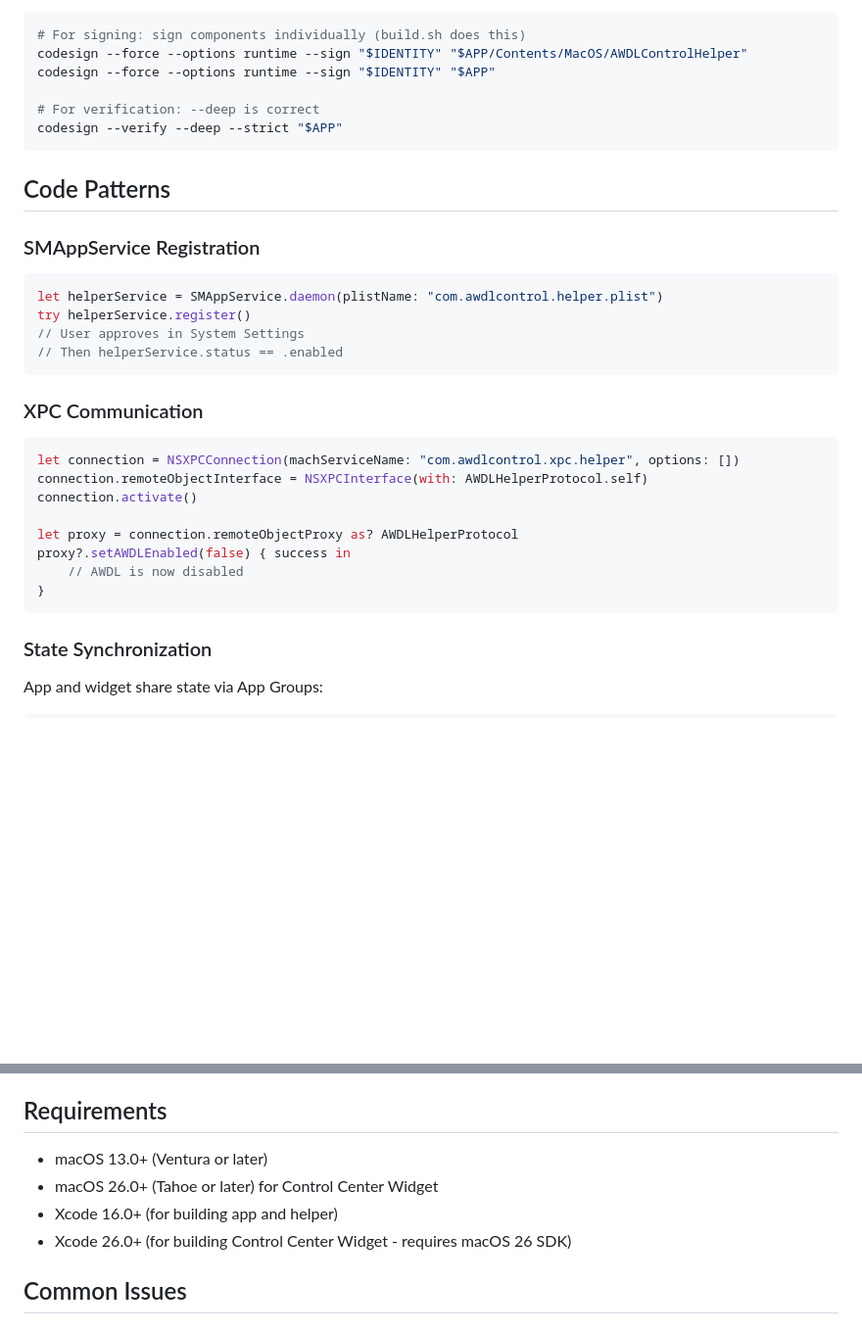
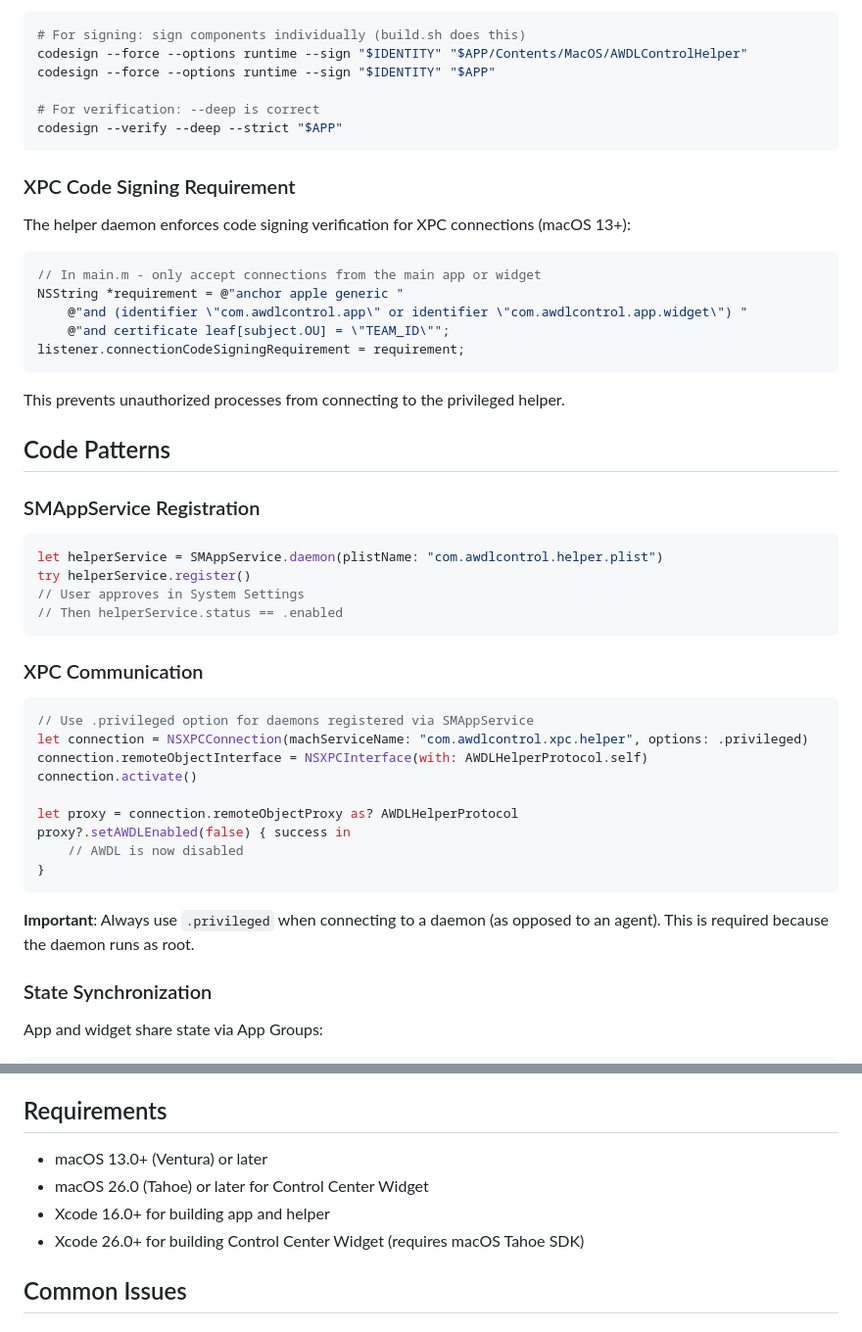
Before and after one commit to oliverames/ping-warden, a Markdown page: CLAUDE.md, 2 parts joined by grey strips. Shown at 98% size. Rendered like a GitHub page; blank space fills up the shorter version.

Commit message:
docs: Improve documentation with review findings
- Clarify macOS 26 Tahoe version naming throughout
- Add XPC code signing requirement documentation to CLAUDE.md
- Document .privileged option requirement for daemon connections
- Expand "How It Works" section with technical details about AF_ROUTE
  monitoring algorithm (poll, RTM_IFINFO, ioctl SIOCSIFFLAGS)
- Update icon asset format note (modern .icon format vs Icon Composer)
- Minor formatting improvements for consistency

Based on comprehensive code review comparing implementation against:
- Original awdlkiller by jamestut (AF_ROUTE socket approach)
- james-howard/AWDLControl (SMAppService + XPC architecture)
- Apple 2025/2026 documentation for best practices

````diff
--- a/CLAUDE.md
+++ b/CLAUDE.md
@@ -279,6 +279,19 @@ codesign --force --options runtime --sign "$IDENTITY" "$APP"
 codesign --verify --deep --strict "$APP"
 ```
 
+### XPC Code Signing Requirement
+
+The helper daemon enforces code signing verification for XPC connections (macOS 13+):
+```objc
+// In main.m - only accept connections from the main app or widget
+NSString *requirement = @"anchor apple generic "
+    @"and (identifier \"com.awdlcontrol.app\" or identifier \"com.awdlcontrol.app.widget\") "
+    @"and certificate leaf[subject.OU] = \"TEAM_ID\"";
+listener.connectionCodeSigningRequirement = requirement;
+```
+
+This prevents unauthorized processes from connecting to the privileged helper.
+
 ## Code Patterns
 
 ### SMAppService Registration
@@ -293,7 +306,8 @@ try helperService.register()
 ### XPC Communication
 
 ```swift
-let connection = NSXPCConnection(machServiceName: "com.awdlcontrol.xpc.helper", options: [])
+// Use .privileged option for daemons registered via SMAppService
+let connection = NSXPCConnection(machServiceName: "com.awdlcontrol.xpc.helper", options: .privileged)
 connection.remoteObjectInterface = NSXPCInterface(with: AWDLHelperProtocol.self)
 connection.activate()
 
@@ -302,6 +316,8 @@ proxy?.setAWDLEnabled(false) { success in
     // AWDL is now disabled
 }
 ```
+
+**Important**: Always use `.privileged` when connecting to a daemon (as opposed to an agent). This is required because the daemon runs as root.
 
 ### State Synchronization
 
@@ -325,10 +341,10 @@ NotificationCenter.default.post(name: .awdlMonitoringStateChanged, object: nil)
 
 ## Requirements
 
-- macOS 13.0+ (Ventura or later)
-- macOS 26.0+ (Tahoe or later) for Control Center Widget
-- Xcode 16.0+ (for building app and helper)
-- Xcode 26.0+ (for building Control Center Widget - requires macOS 26 SDK)
+- macOS 13.0+ (Ventura) or later
+- macOS 26.0 (Tahoe) or later for Control Center Widget
+- Xcode 16.0+ for building app and helper
+- Xcode 26.0+ for building Control Center Widget (requires macOS Tahoe SDK)
 
 ## Common Issues
 
````
Also changed, not shown: README.md (+9 -7 lines).
